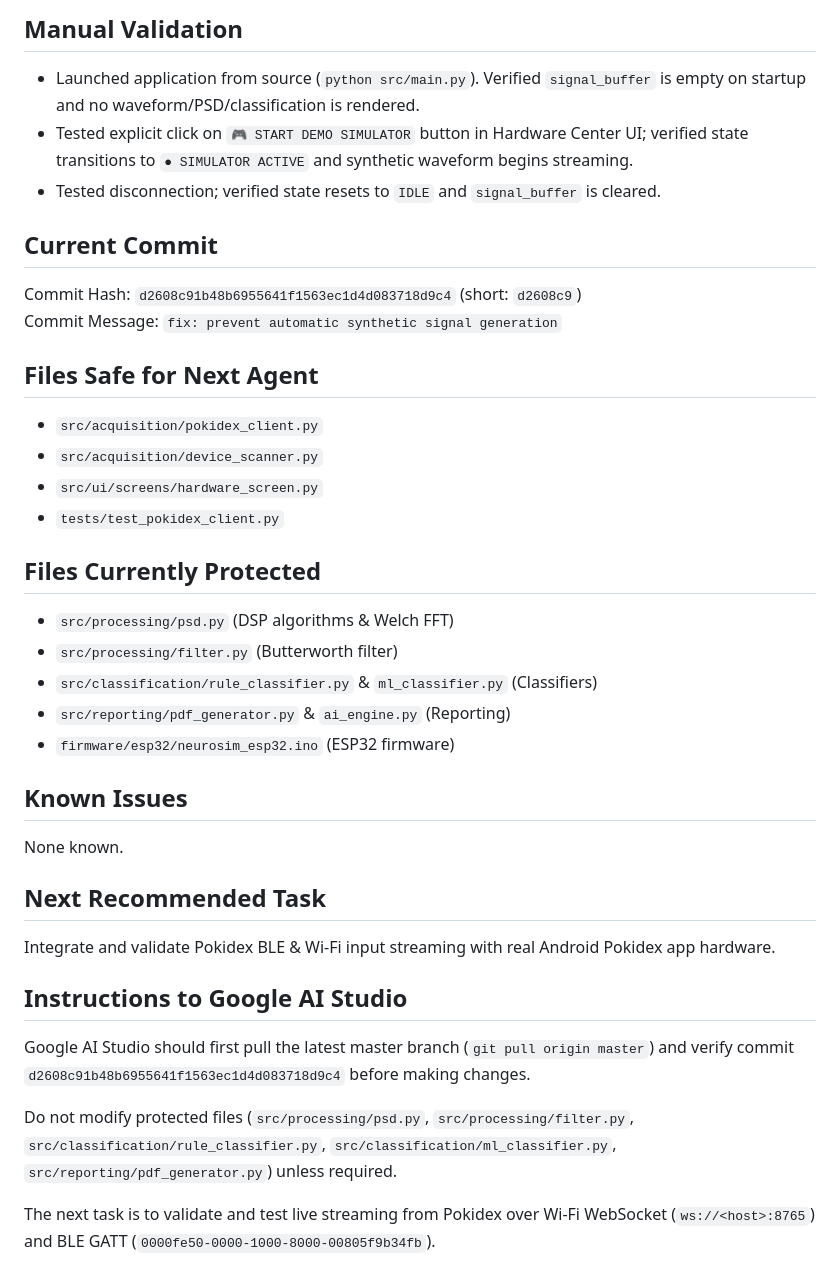
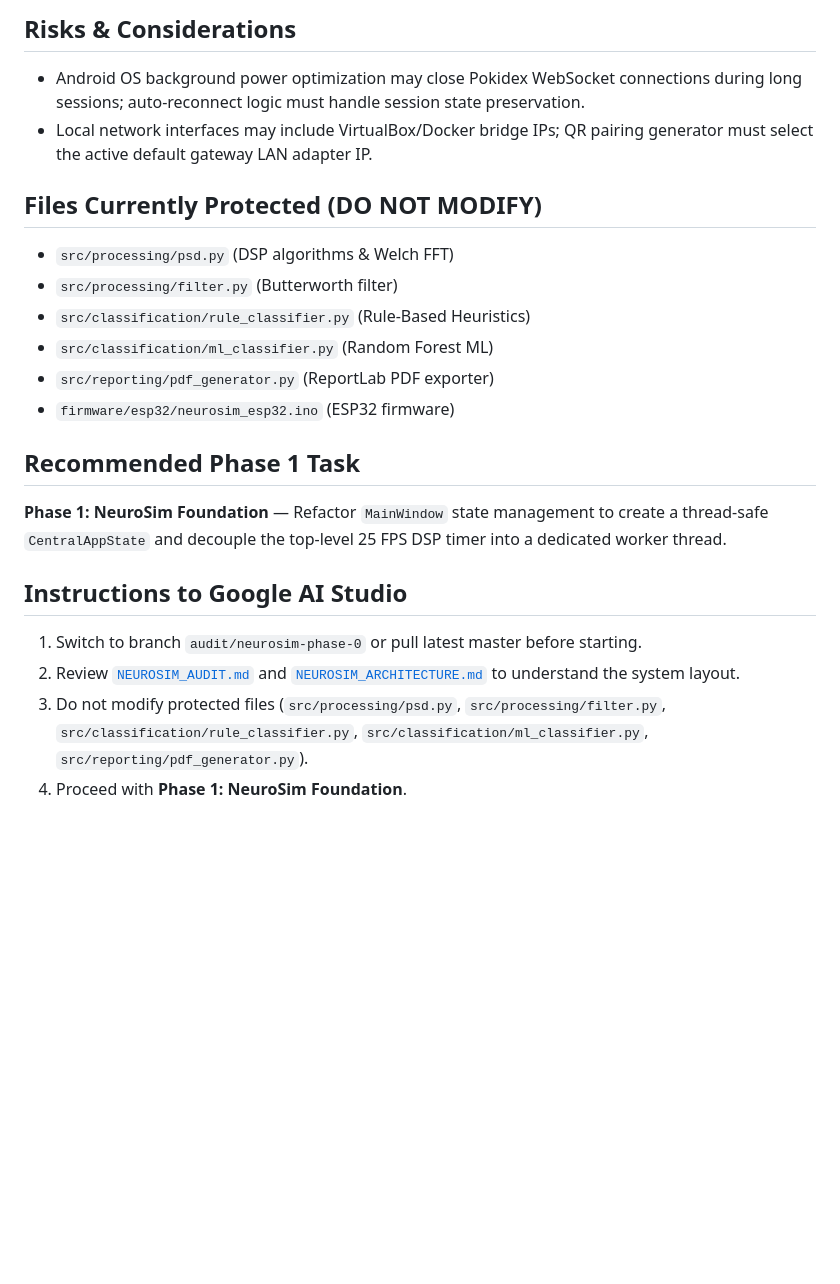
Before and after one commit to Barathwaj2006/Brain-Computer-Interface---Cognitive-Load-Analysis, a Markdown page: DEVELOPMENT_STATUS.md, the part around one of its changes. GitHub-like rendering; blank space fills up the shorter version.

```diff
--- a/DEVELOPMENT_STATUS.md
+++ b/DEVELOPMENT_STATUS.md
@@ -39,35 +53,21 @@ PASS — 24 passed in 7.42s.
 
-## Manual Validation
-- Launched application from source (`python src/main.py`). Verified `signal_buffer` is empty on startup and no waveform/PSD/classification is rendered.
-- Tested explicit click on `🎮 START DEMO SIMULATOR` button in Hardware Center UI; verified state transitions to `● SIMULATOR ACTIVE` and synthetic waveform begins streaming.
-- Tested disconnection; verified state resets to `IDLE` and `signal_buffer` is cleared.
+## Risks & Considerations
+- Android OS background power optimization may close Pokidex WebSocket connections during long sessions; auto-reconnect logic must handle session state preservation.
+- Local network interfaces may include VirtualBox/Docker bridge IPs; QR pairing generator must select the active default gateway LAN adapter IP.
 
-## Current Commit
-Commit Hash: `d2608c91b48b6955641f1563ec1d4d083718d9c4` (short: `d2608c9`)
-Commit Message: `fix: prevent automatic synthetic signal generation`
-
-## Files Safe for Next Agent
-- `src/acquisition/pokidex_client.py`
-- `src/acquisition/device_scanner.py`
-- `src/ui/screens/hardware_screen.py`
-- `tests/test_pokidex_client.py`
-
-## Files Currently Protected
+## Files Currently Protected (DO NOT MODIFY)
 - `src/processing/psd.py` (DSP algorithms & Welch FFT)
 - `src/processing/filter.py` (Butterworth filter)
-- `src/classification/rule_classifier.py` & `ml_classifier.py` (Classifiers)
-- `src/reporting/pdf_generator.py` & `ai_engine.py` (Reporting)
+- `src/classification/rule_classifier.py` (Rule-Based Heuristics)
+- `src/classification/ml_classifier.py` (Random Forest ML)
+- `src/reporting/pdf_generator.py` (ReportLab PDF exporter)
 - `firmware/esp32/neurosim_esp32.ino` (ESP32 firmware)
 
-## Known Issues
-None known.
-
-## Next Recommended Task
-Integrate and validate Pokidex BLE & Wi-Fi input streaming with real Android Pokidex app hardware.
+## Recommended Phase 1 Task
+**Phase 1: NeuroSim Foundation** — Refactor `MainWindow` state management to create a thread-safe `CentralAppState` and decouple the top-level 25 FPS DSP timer into a dedicated worker thread.
 
 ## Instructions to Google AI Studio
-Google AI Studio should first pull the latest master branch (`git pull origin master`) and verify commit `d2608c91b48b6955641f1563ec1d4d083718d9c4` before making changes.
-
-Do not modify protected files (`src/processing/psd.py`, `src/processing/filter.py`, `src/classification/rule_classifier.py`, `src/classification/ml_classifier.py`, `src/reporting/pdf_generator.py`) unless required.
-
-The next task is to validate and test live streaming from Pokidex over Wi-Fi WebSocket (`ws://<host>:8765`) and BLE GATT (`0000fe50-0000-1000-8000-00805f9b34fb`).
+1. Switch to branch `audit/neurosim-phase-0` or pull latest master before starting.
+2. Review [`NEUROSIM_AUDIT.md`](file:///C:/Users/barat/OneDrive/Documents/neurosim-eeg-cognitive-analysis/NEUROSIM_AUDIT.md) and [`NEUROSIM_ARCHITECTURE.md`](file:///C:/Users/barat/OneDrive/Documents/neurosim-eeg-cognitive-analysis/NEUROSIM_ARCHITECTURE.md) to understand the system layout.
+3. Do not modify protected files (`src/processing/psd.py`, `src/processing/filter.py`, `src/classification/rule_classifier.py`, `src/classification/ml_classifier.py`, `src/reporting/pdf_generator.py`).
+4. Proceed with **Phase 1: NeuroSim Foundation**.
```
Also changed, not shown: other parts of DEVELOPMENT_STATUS.md (+39 -25 lines), NEUROSIM_ARCHITECTURE.md (added, +159 -0 lines), NEUROSIM_AUDIT.md (added, +282 -0 lines).
